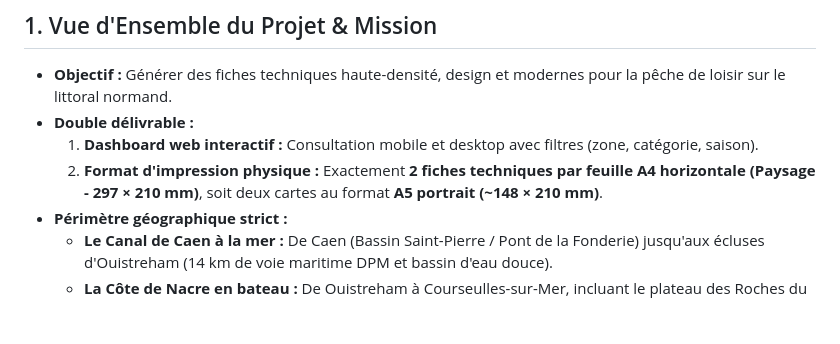
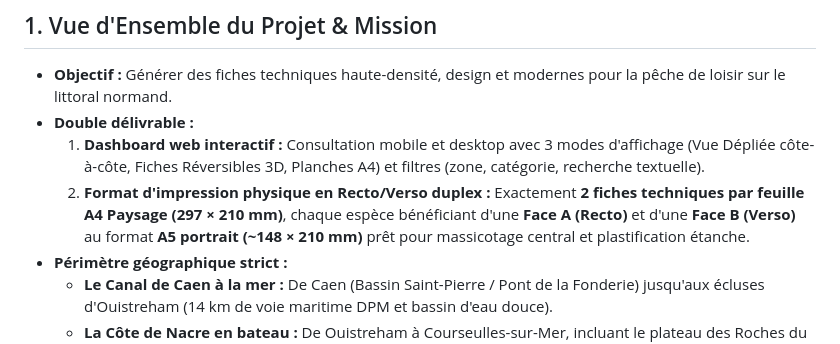
Before and after one commit to BenjaminDebotte/Hemingway, a Markdown page: AGENTS.md, the part around one of its changes. GitHub-like rendering; blank space fills up the shorter version.

```diff
--- a/AGENTS.md
+++ b/AGENTS.md
@@ -8,8 +8,8 @@ Ce document consigne le contexte halieutique, les contraintes architecturales, l
 
 * **Objectif :** Générer des fiches techniques haute-densité, design et modernes pour la pêche de loisir sur le littoral normand.
 * **Double délivrable :**
-  1. **Dashboard web interactif :** Consultation mobile et desktop avec filtres (zone, catégorie, saison).
-  2. **Format d'impression physique :** Exactement **2 fiches techniques par feuille A4 horizontale (Paysage - 297 × 210 mm)**, soit deux cartes au format **A5 portrait (~148 × 210 mm)**.
+  1. **Dashboard web interactif :** Consultation mobile et desktop avec 3 modes d'affichage (Vue Dépliée côte-à-côte, Fiches Réversibles 3D, Planches A4) et filtres (zone, catégorie, recherche textuelle).
+  2. **Format d'impression physique en Recto/Verso duplex :** Exactement **2 fiches techniques par feuille A4 Paysage (297 × 210 mm)**, chaque espèce bénéficiant d'une **Face A (Recto)** et d'une **Face B (Verso)** au format **A5 portrait (~148 × 210 mm)** prêt pour massicotage central et plastification étanche.
 * **Périmètre géographique strict :**
   * **Le Canal de Caen à la mer :** De Caen (Bassin Saint-Pierre / Pont de la Fonderie) jusqu'aux écluses d'Ouistreham (14 km de voie maritime DPM et bassin d'eau douce).
   * **La Côte de Nacre en bateau :** De Ouistreham à Courseulles-sur-Mer, incluant le plateau des Roches du Calvados, les bancs de sable (Lion, Bernières) et les épaves du Débarquement 1944 (Juno, Sword, Gold).
```
Also changed, not shown: other parts of AGENTS.md (+45 -28 lines), README.md (+49 -12 lines).
